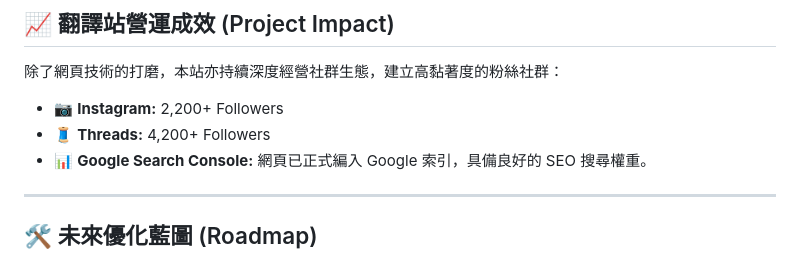
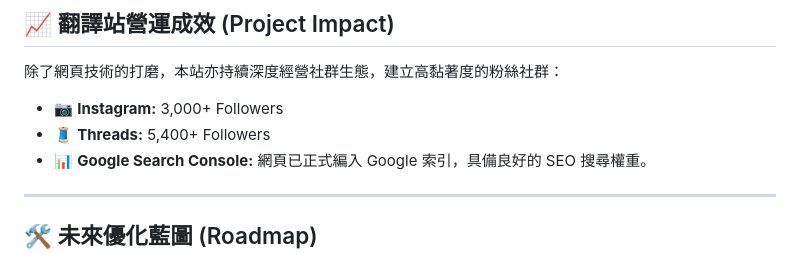
Before and after one commit to FLAREU-TW-Trans/FLAREU-TW-Trans.github.io, a Markdown page: README.md, the part around the change. Drawn GitHub-style.

```diff
--- a/README.md
+++ b/README.md
@@ -46,8 +46,8 @@
 ## 📈 翻譯站營運成效 (Project Impact)
 
 除了網頁技術的打磨，本站亦持續深度經營社群生態，建立高黏著度的粉絲社群：
-*   📷 **Instagram:** 2,200+ Followers
-*   🧵 **Threads:** 4,200+ Followers
+*   📷 **Instagram:** 3,000+ Followers
+*   🧵 **Threads:** 5,400+ Followers
 *   📊 **Google Search Console:** 網頁已正式編入 Google 索引，具備良好的 SEO 搜尋權重。
 
 ---
```
